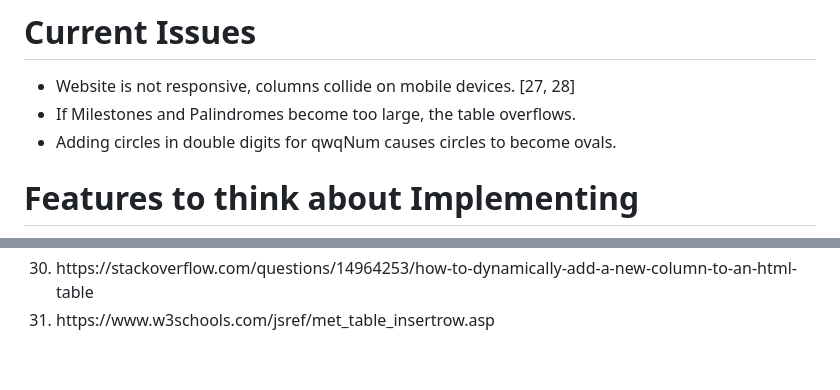
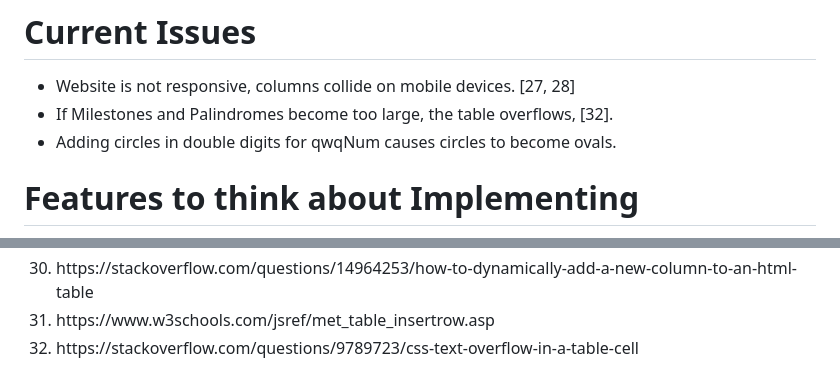
Before and after one commit to Gimpy3887/Floater-Portal, a Markdown page: README.md, 2 parts joined by grey strips. GitHub-like rendering.

```diff
--- a/README.md
+++ b/README.md
@@ -3,7 +3,7 @@
 # Current Issues
 <ul>
 <li>Website is not responsive, columns collide on mobile devices. [27, 28]</li>
-<li>If Milestones and Palindromes become too large, the table overflows.</li>
+<li>If Milestones and Palindromes become too large, the table overflows, [32].</li>
 <li>Adding circles in double digits for qwqNum causes circles to become ovals.</li>
 </ul>
 
@@ -51,4 +51,5 @@
     <li>https://www.w3schools.com/css/css3_shadows.asp</li>
     <li>https://stackoverflow.com/questions/14964253/how-to-dynamically-add-a-new-column-to-an-html-table</li>
     <li>https://www.w3schools.com/jsref/met_table_insertrow.asp</li>
+    <li>https://stackoverflow.com/questions/9789723/css-text-overflow-in-a-table-cell</li>
 </ol>
```
